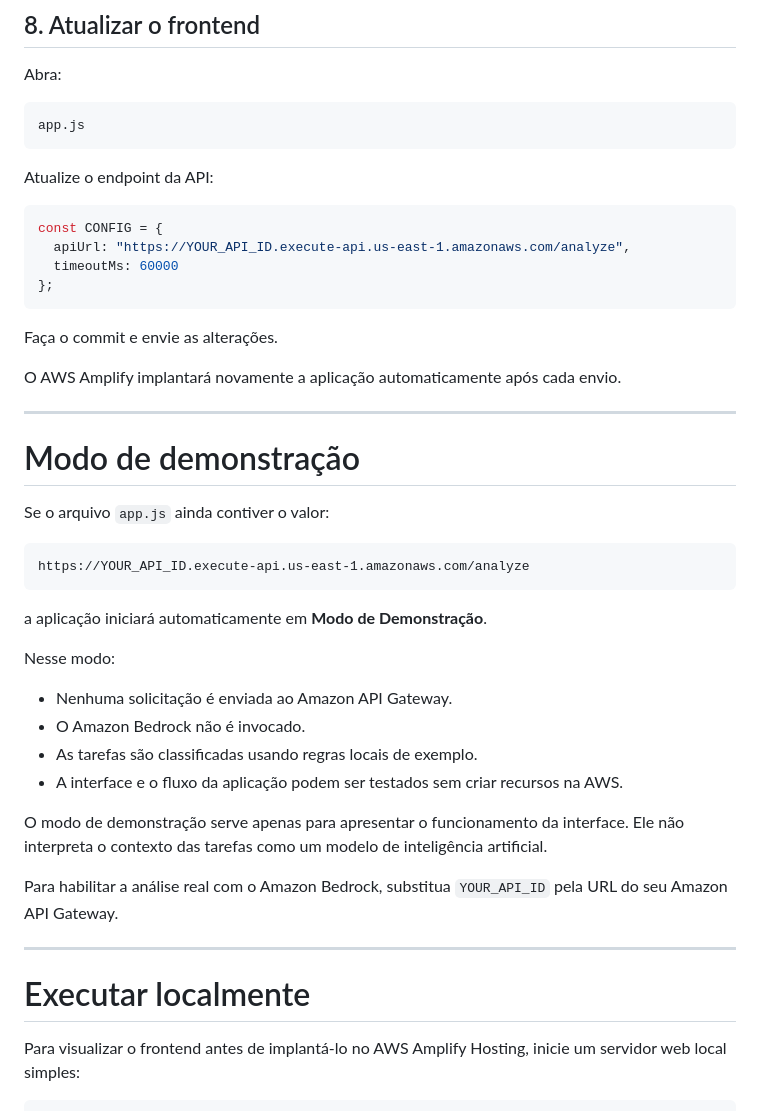
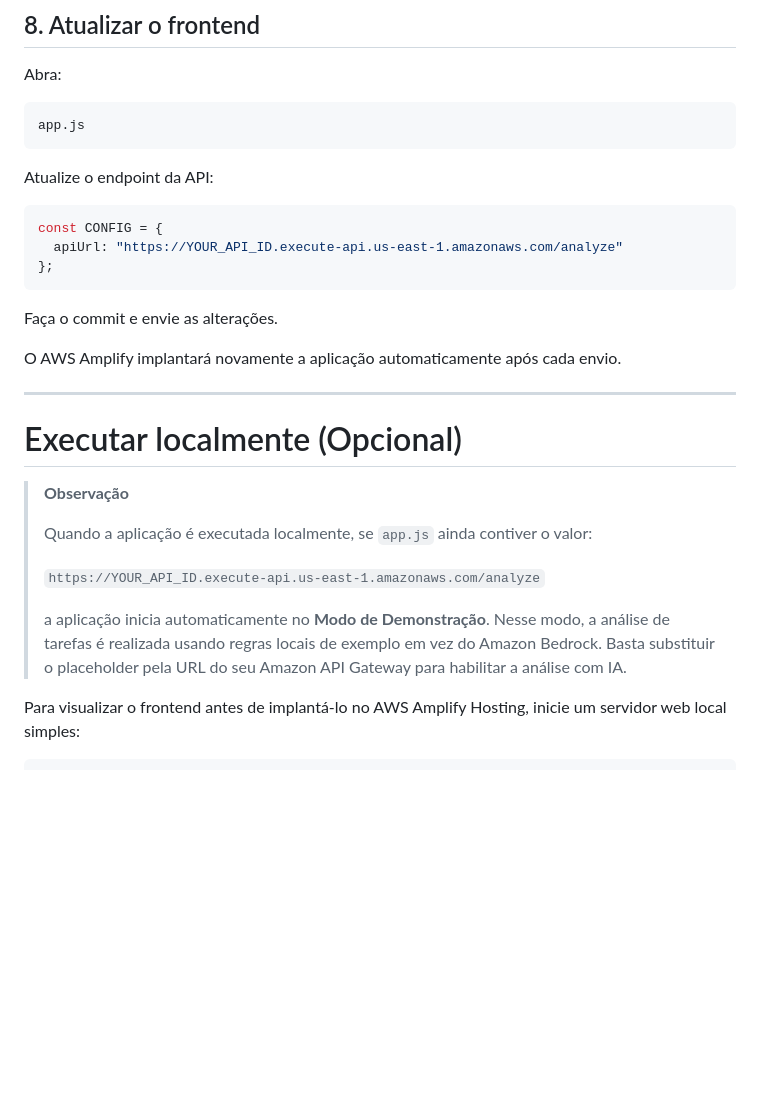
Before and after one commit to edu-lara/priority-compass-ai, a Markdown page: README.pt-BR.md, the part around one of its changes. Rendered like a GitHub page; blank space fills up the shorter version.

Commit message:
Update: Atualização do README

````diff
--- a/README.pt-BR.md
+++ b/README.pt-BR.md
@@ -515,8 +514,7 @@ Atualize o endpoint da API:
 
 ```javascript
 const CONFIG = {
-  apiUrl: "https://YOUR_API_ID.execute-api.us-east-1.amazonaws.com/analyze",
-  timeoutMs: 60000
+  apiUrl: "https://YOUR_API_ID.execute-api.us-east-1.amazonaws.com/analyze"
 };
 ```
 
@@ -526,30 +524,15 @@ O AWS Amplify implantará novamente a aplicação automaticamente após cada env
 
 ---
 
-# Modo de demonstração
+# Executar localmente (Opcional)
 
-Se o arquivo `app.js` ainda contiver o valor:
-
-```text
-https://YOUR_API_ID.execute-api.us-east-1.amazonaws.com/analyze
-```
-
-a aplicação iniciará automaticamente em **Modo de Demonstração**.
-
-Nesse modo:
-
-- Nenhuma solicitação é enviada ao Amazon API Gateway.
-- O Amazon Bedrock não é invocado.
-- As tarefas são classificadas usando regras locais de exemplo.
-- A interface e o fluxo da aplicação podem ser testados sem criar recursos na AWS.
-
-O modo de demonstração serve apenas para apresentar o funcionamento da interface. Ele não interpreta o contexto das tarefas como um modelo de inteligência artificial.
-
-Para habilitar a análise real com o Amazon Bedrock, substitua `YOUR_API_ID` pela URL do seu Amazon API Gateway.
-
----
-
-# Executar localmente
+> **Observação**
+>
+> Quando a aplicação é executada localmente, se `app.js` ainda contiver o valor:
+>
+> `https://YOUR_API_ID.execute-api.us-east-1.amazonaws.com/analyze`
+>
+> a aplicação inicia automaticamente no **Modo de Demonstração**. Nesse modo, a análise de tarefas é realizada usando regras locais de exemplo em vez do Amazon Bedrock. Basta substituir o placeholder pela URL do seu Amazon API Gateway para habilitar a análise com IA.
 
 Para visualizar o frontend antes de implantá-lo no AWS Amplify Hosting, inicie um servidor web local simples:
 
````
Also changed, not shown: other parts of README.pt-BR.md (+1 -2 lines), README.md (+29 -50 lines).
